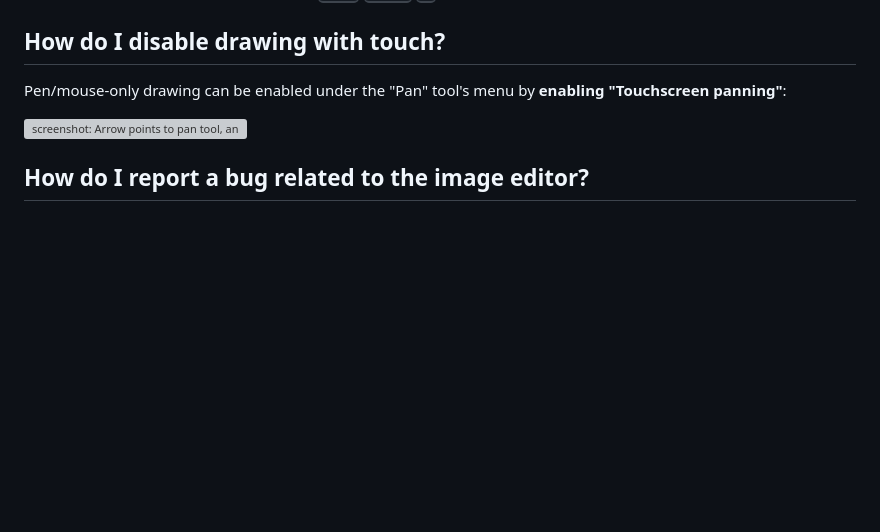
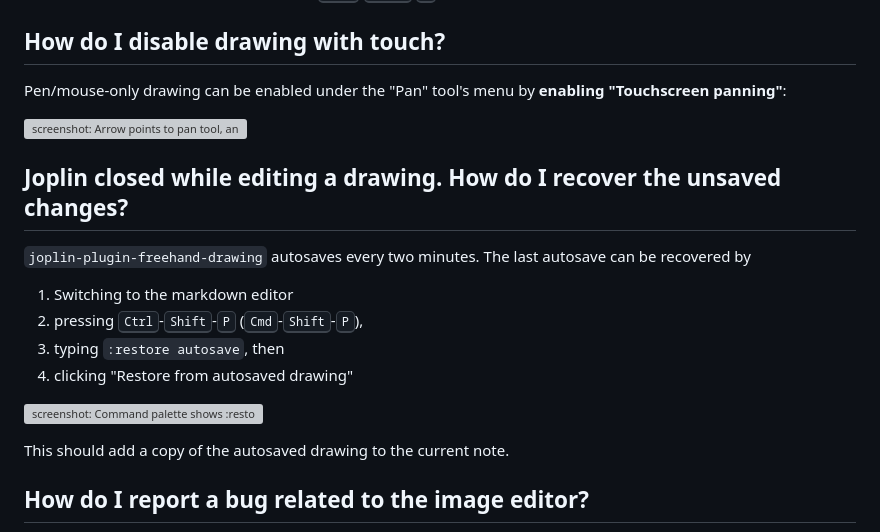
Before and after one commit to personalizedrefrigerator/joplin-plugin-freehand-drawing, a Markdown page: README.md, the part around the change. GitHub-like rendering; blank space fills up the shorter version; grey boxes are pictures that could not be loaded.

Commit message:
Add autosave recovery information to README

```diff
--- a/README.md
+++ b/README.md
@@ -53,6 +53,18 @@ Pen/mouse-only drawing can be enabled under the "Pan" tool's menu by **enabling
 
 ![screenshot: Arrow points to pan tool, another arrow points to the "Touchscreen panning" toggle button](https://github.com/personalizedrefrigerator/joplin-plugin-freehand-drawing/assets/46334387/682a40ab-0c0f-4dc8-ba49-463dcb06256a)
 
+## Joplin closed while editing a drawing. How do I recover the unsaved changes?
+
+`joplin-plugin-freehand-drawing` autosaves every two minutes. The last autosave can be recovered by
+1. Switching to the markdown editor
+2. pressing <kbd>Ctrl</kbd>-<kbd>Shift</kbd>-<kbd>P</kbd> (<kbd>Cmd</kbd>-<kbd>Shift</kbd>-<kbd>P</kbd>),
+3. typing `:restore autosave`, then
+4. clicking "Restore from autosaved drawing"
+
+![screenshot: Command palette shows :restore autosave as search query, second result "Restore from autosaved drawing" is highlighted.](https://github.com/personalizedrefrigerator/joplin-plugin-freehand-drawing/assets/46334387/dadaed12-95b5-4c3f-a5cc-f322ad41476d)
+
+This should add a copy of the autosaved drawing to the current note.
+
 ## How do I report a bug related to the image editor?
 
 This plugin uses [js-draw](https://github.com/personalizedrefrigerator/js-draw) to edit/create freehand drawings. Bugs related to `js-draw` can be reported using its [issue tracker](https://github.com/personalizedrefrigerator/js-draw/issues).
```
